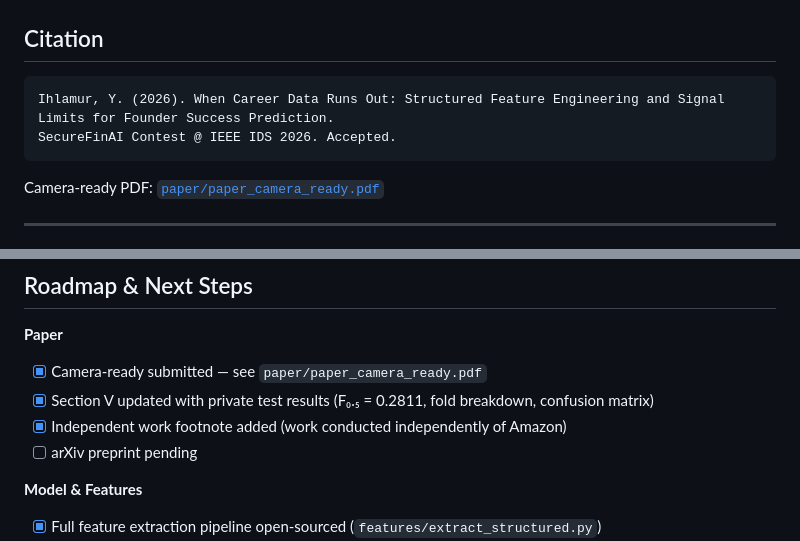
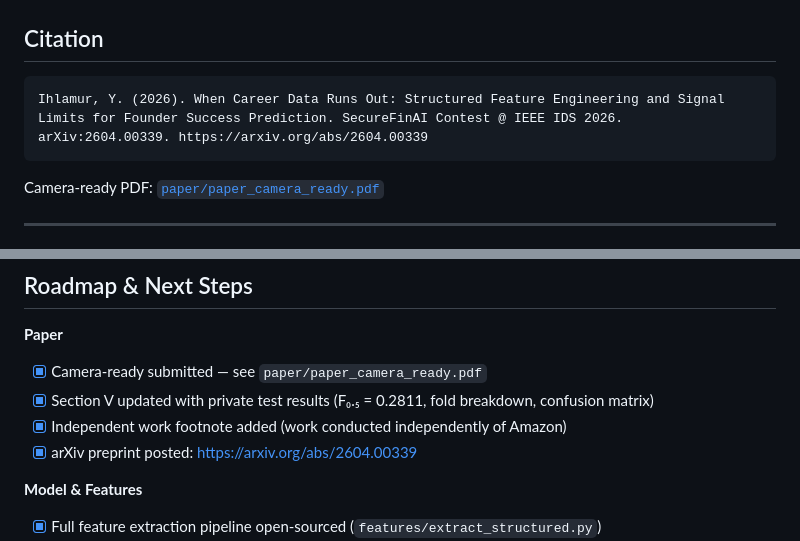
Before and after one commit to ihlamury/vcbench, a Markdown page: README.md, 2 parts joined by grey strips. Rendered like a GitHub page.

Commit message:
Add arXiv link (arXiv:2604.00339)

````diff
--- a/README.md
+++ b/README.md
@@ -7,8 +7,7 @@ Structured feature engineering and signal-limit analysis for predicting startup
 ## Citation
 
 ```
-Ihlamur, Y. (2026). When Career Data Runs Out: Structured Feature Engineering and Signal Limits for Founder Success Prediction.
-SecureFinAI Contest @ IEEE IDS 2026. Accepted.
+Ihlamur, Y. (2026). When Career Data Runs Out: Structured Feature Engineering and Signal Limits for Founder Success Prediction. SecureFinAI Contest @ IEEE IDS 2026. arXiv:2604.00339. https://arxiv.org/abs/2604.00339
 ```
 
 Camera-ready PDF: [`paper/paper_camera_ready.pdf`](paper/paper_camera_ready.pdf)
@@ -257,7 +256,7 @@ The train/val split (`data/split.py`, stratified 80/20, `random_state=42`) is lo
 - [x] Camera-ready submitted — see `paper/paper_camera_ready.pdf`
 - [x] Section V updated with private test results (F₀.₅ = 0.2811, fold breakdown, confusion matrix)
 - [x] Independent work footnote added (work conducted independently of Amazon)
-- [ ] arXiv preprint pending
+- [x] arXiv preprint posted: https://arxiv.org/abs/2604.00339
 
 **Model & Features**
 - [x] Full feature extraction pipeline open-sourced (`features/extract_structured.py`)
````
